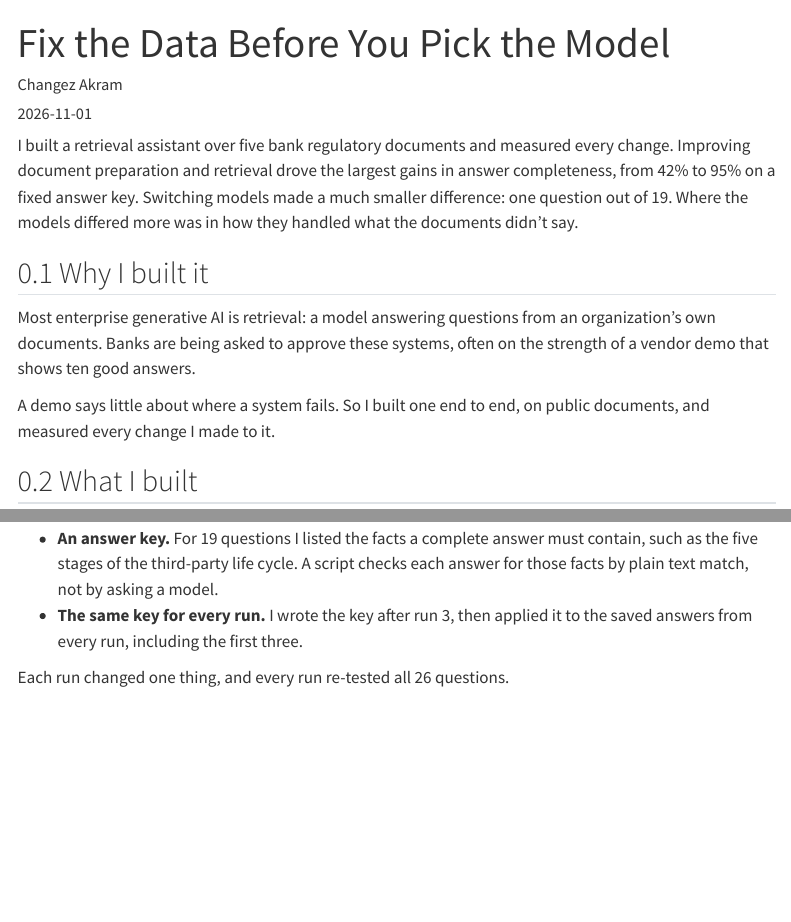
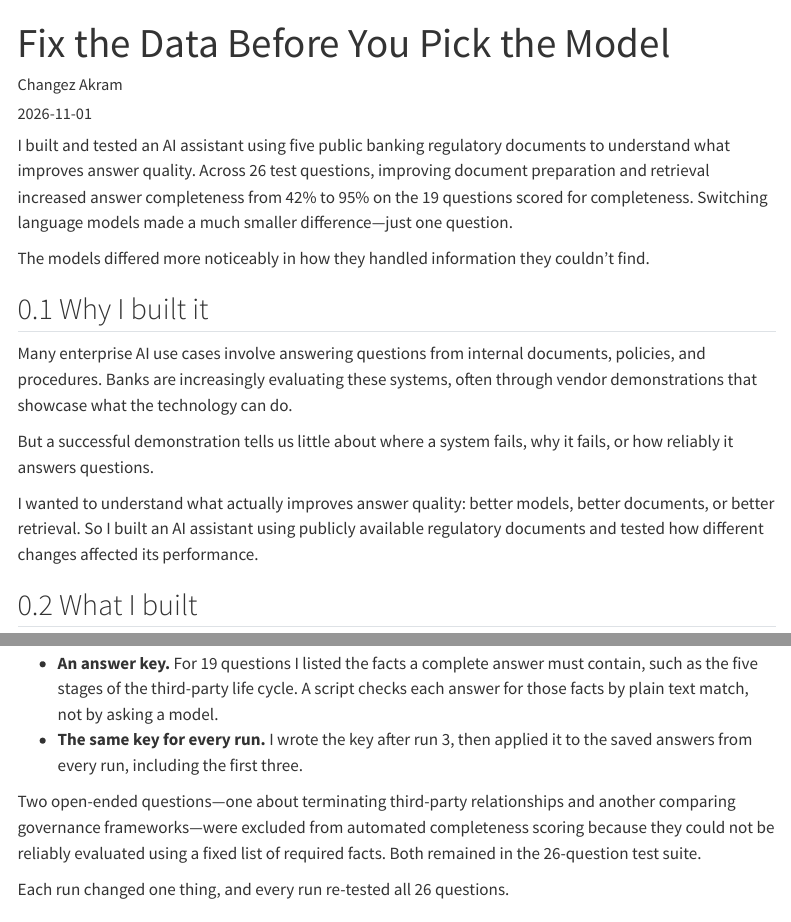
Before and after one commit to changezakram/ai-engineering, a Quarto document (fix-the-data-first.qmd): the page in a window 1100 px wide, from its top, and a second part further down, joined at a grey line. Rendered offline with R 4.5, knitr and Pandoc in place of Quarto, with nearby package versions; menus at the side of the page are left out.

Commit message:
Update site

```diff
--- a/fix-the-data-first.qmd
+++ b/fix-the-data-first.qmd
@@ -8,13 +8,18 @@ format:
     toc-depth: 2
 ---
 
-I built a retrieval assistant over five bank regulatory documents and measured every change. Improving document preparation and retrieval drove the largest gains in answer completeness, from 42% to 95% on a fixed answer key. Switching models made a much smaller difference: one question out of 19. Where the models differed more was in how they handled what the documents didn’t say.
+I built and tested an AI assistant using five public banking regulatory documents to understand what improves answer quality. Across 26 test questions, improving document preparation and retrieval increased answer completeness from 42% to 95% on the 19 questions scored for completeness. Switching language models made a much smaller difference—just one question.
+
+The models differed more noticeably in how they handled information they couldn’t find.
 
 ## Why I built it
 
-Most enterprise generative AI is retrieval: a model answering questions from an organization’s own documents. Banks are being asked to approve these systems, often on the strength of a vendor demo that shows ten good answers.
+Many enterprise AI use cases involve answering questions from internal documents, policies, and procedures. Banks are increasingly evaluating these systems, often through vendor demonstrations that showcase what the technology can do.
 
-A demo says little about where a system fails. So I built one end to end, on public documents, and measured every change I made to it.
+But a successful demonstration tells us little about where a system fails, why it fails, or how reliably it answers questions.
+
+I wanted to understand what actually improves answer quality: better models, better documents, or better retrieval. So I built an AI assistant using publicly available regulatory documents and tested how different changes affected its performance.
+
 
 ## What I built
 
@@ -48,6 +53,8 @@ Each answer was scored the same way:
 
 - **An answer key.** For 19 questions I listed the facts a complete answer must contain, such as the five stages of the third-party life cycle. A script checks each answer for those facts by plain text match, not by asking a model.
 - **The same key for every run.** I wrote the key after run 3, then applied it to the saved answers from every run, including the first three.
+
+Two open-ended questions—one about terminating third-party relationships and another comparing governance frameworks—were excluded from automated completeness scoring because they could not be reliably evaluated using a fixed list of required facts. Both remained in the 26-question test suite.
 
 Each run changed one thing, and every run re-tested all 26 questions.
 
```
Also changed, not shown: docs/search.json, 1 other file.
